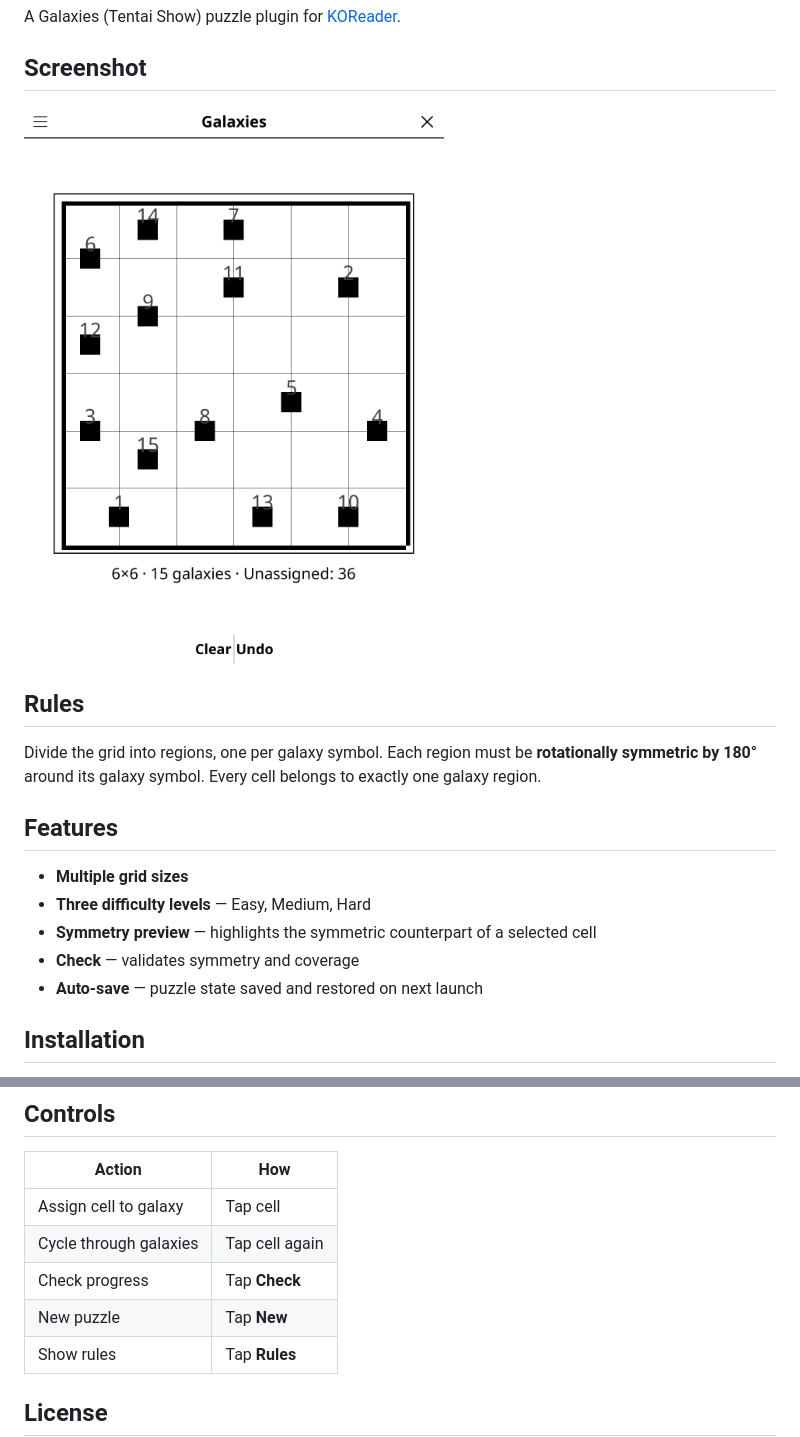
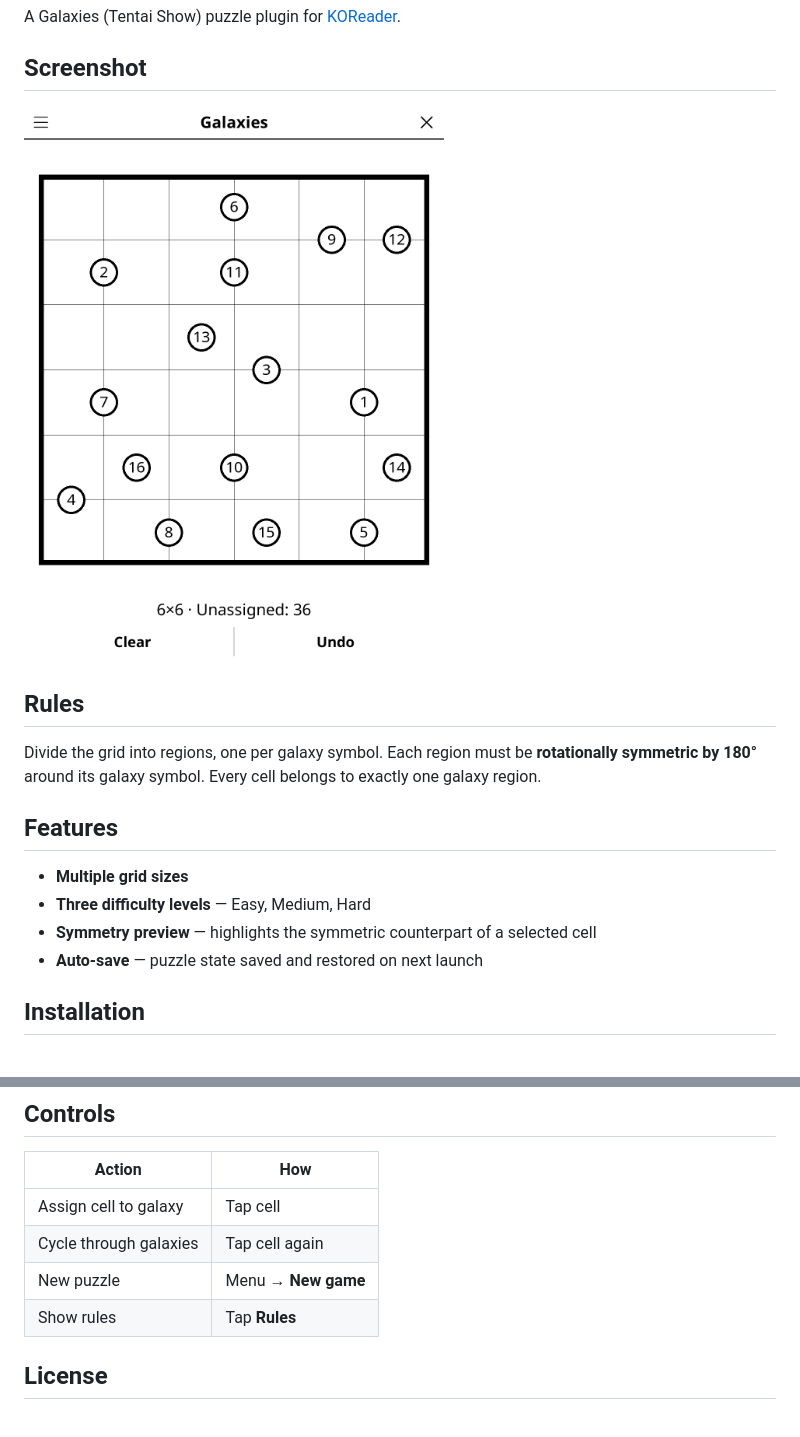
Before and after one commit to t2ym5u/galaxies.koplugin, a Markdown page: README.md, 2 parts joined by grey strips. Rendered like a GitHub page; pictures changed too: images/galaxies.png; blank space fills up the shorter version.

```diff
--- a/README.md
+++ b/README.md
@@ -15,7 +15,6 @@ Divide the grid into regions, one per galaxy symbol. Each region must be **rotat
 - **Multiple grid sizes**
 - **Three difficulty levels** — Easy, Medium, Hard
 - **Symmetry preview** — highlights the symmetric counterpart of a selected cell
-- **Check** — validates symmetry and coverage
 - **Auto-save** — puzzle state saved and restored on next launch
 
 ## Installation
@@ -31,8 +30,7 @@ Divide the grid into regions, one per galaxy symbol. Each region must be **rotat
 |--------|-----|
 | Assign cell to galaxy | Tap cell |
 | Cycle through galaxies | Tap cell again |
-| Check progress | Tap **Check** |
-| New puzzle | Tap **New** |
+| New puzzle | Menu → **New game** |
 | Show rules | Tap **Rules** |
 
 ## License
```
Also changed, not shown: CHANGELOG.md (+27 -0 lines), 4 other files.
